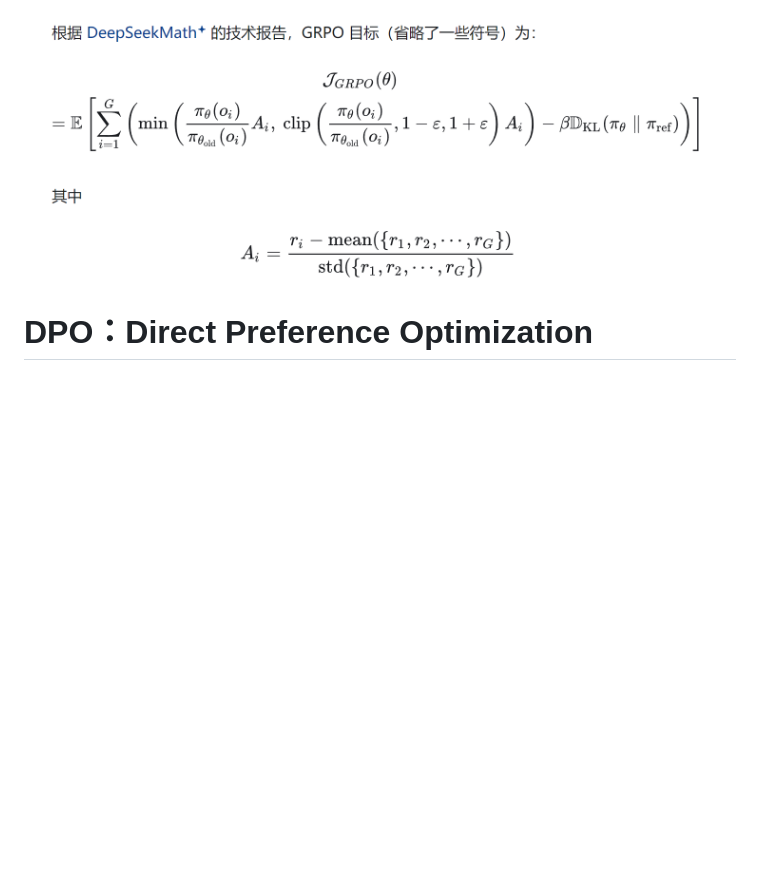
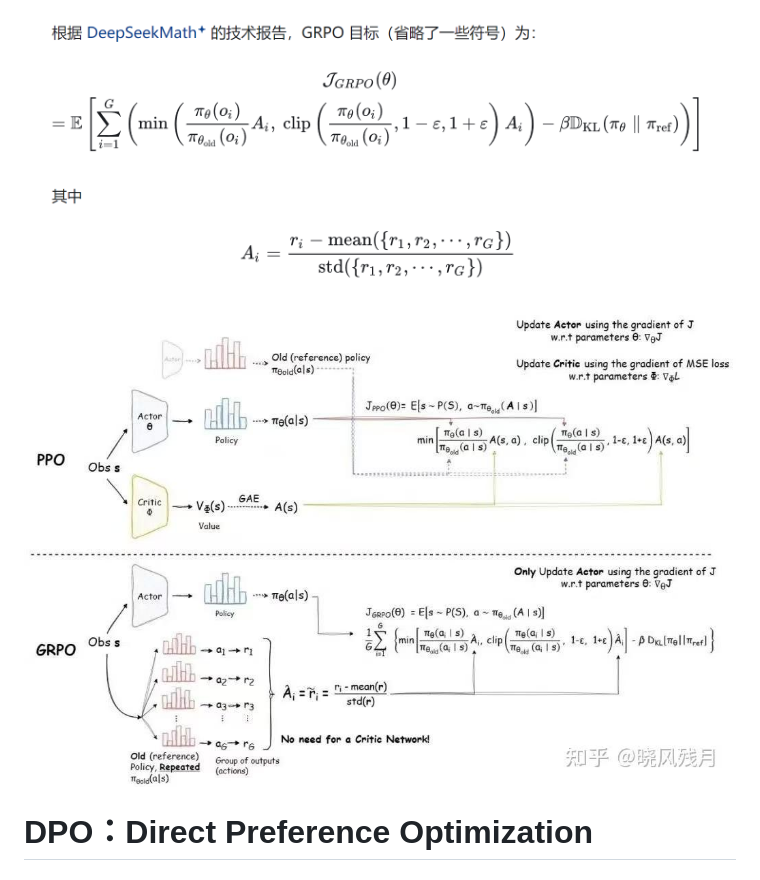
Before and after one commit to wsbaiyi/RL-study, a Markdown page: README.md, the part around the change printed below. Rendered like a GitHub page; pictures changed too: pic/image-20250417100511533.png (added); blank space fills up the shorter version.

```diff
--- a/README.md
+++ b/README.md
@@ -1518,6 +1517,10 @@ PPO 依赖于 Actor + Critic + 裁剪 + KL 惩罚框架。然而，在大型语
 
 ![image-20250328112640515](pic/image-20250328112640515.png)
 
+
+
+![image-20250417100511533](pic/image-20250417100511533.png)
+
 # DPO：Direct Preference Optimization
 
 ## KL散度
```
Also changed, not shown: other parts of README.md (+0 -1 lines), pic/image-20250319185604434.png (added), 3 other files.
